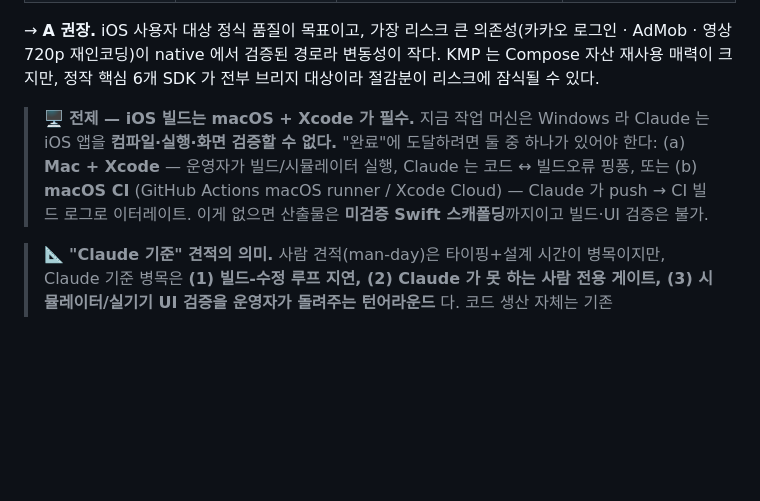
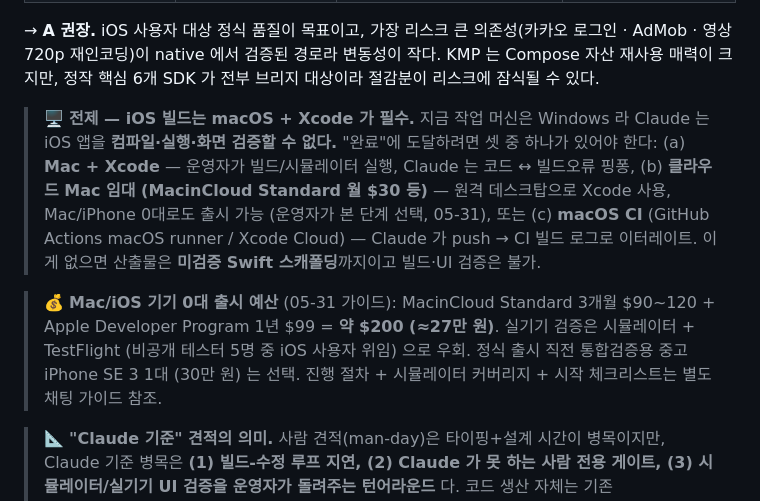
Before and after one commit to ljy9969/OctaLink, a Markdown page: README.md, the part around one of its changes. Drawn GitHub-style; blank space fills up the shorter version.

```diff
--- a/README.md
+++ b/README.md
@@ -456,7 +464,9 @@ tools/                                        # 빌드/디자인 보조 스크
 
 → **A 권장.** iOS 사용자 대상 정식 품질이 목표이고, 가장 리스크 큰 의존성(카카오 로그인 · AdMob · 영상 720p 재인코딩)이 native 에서 검증된 경로라 변동성이 작다. KMP 는 Compose 자산 재사용 매력이 크지만, 정작 핵심 6개 SDK 가 전부 브리지 대상이라 절감분이 리스크에 잠식될 수 있다.
 
-> 🖥️ **전제 — iOS 빌드는 macOS + Xcode 가 필수.** 지금 작업 머신은 Windows 라 Claude 는 iOS 앱을 **컴파일·실행·화면 검증할 수 없다.** "완료"에 도달하려면 둘 중 하나가 있어야 한다: (a) **Mac + Xcode** — 운영자가 빌드/시뮬레이터 실행, Claude 는 코드 ↔ 빌드오류 핑퐁, 또는 (b) **macOS CI** (GitHub Actions macOS runner / Xcode Cloud) — Claude 가 push → CI 빌드 로그로 이터레이트. 이게 없으면 산출물은 **미검증 Swift 스캐폴딩**까지이고 빌드·UI 검증은 불가.
+> 🖥️ **전제 — iOS 빌드는 macOS + Xcode 가 필수.** 지금 작업 머신은 Windows 라 Claude 는 iOS 앱을 **컴파일·실행·화면 검증할 수 없다.** "완료"에 도달하려면 셋 중 하나가 있어야 한다: (a) **Mac + Xcode** — 운영자가 빌드/시뮬레이터 실행, Claude 는 코드 ↔ 빌드오류 핑퐁, (b) **클라우드 Mac 임대 (MacinCloud Standard 월 $30 등)** — 원격 데스크탑으로 Xcode 사용, Mac/iPhone 0대로도 출시 가능 (운영자가 본 단계 선택, 05-31), 또는 (c) **macOS CI** (GitHub Actions macOS runner / Xcode Cloud) — Claude 가 push → CI 빌드 로그로 이터레이트. 이게 없으면 산출물은 **미검증 Swift 스캐폴딩**까지이고 빌드·UI 검증은 불가.
+
+> 💰 **Mac/iOS 기기 0대 출시 예산** (05-31 가이드): MacinCloud Standard 3개월 $90~120 + Apple Developer Program 1년 $99 = **약 $200 (≈27만 원)**. 실기기 검증은 시뮬레이터 + TestFlight (비공개 테스터 5명 중 iOS 사용자 위임) 으로 우회. 정식 출시 직전 통합검증용 중고 iPhone SE 3 1대 (30만 원) 는 선택. 진행 절차 + 시뮬레이터 커버리지 + 시작 체크리스트는 별도 채팅 가이드 참조.
 
 > 📐 **"Claude 기준" 견적의 의미.** 사람 견적(man-day)은 타이핑+설계 시간이 병목이지만, Claude 기준 병목은 **(1) 빌드-수정 루프 지연, (2) Claude 가 못 하는 사람 전용 게이트, (3) 시뮬레이터/실기기 UI 검증을 운영자가 돌려주는 턴어라운드** 다. 코드 생산 자체는 기존 Compose/Kotlin 소스를 1:1 레퍼런스로 두고 기계적으로 옮기는 작업이라 사람 대비 크게 단축된다 — 그래서 아래는 사람·일이 아니라 **Claude 활성 작업 시간(h)** + **월클럭을 지배하는 비코딩 요인**으로 표기.
 
```
Also changed, not shown: other parts of README.md (+10 -2 lines).
